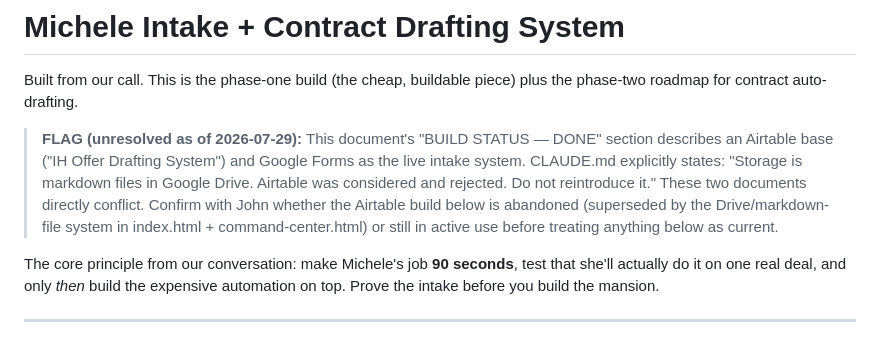
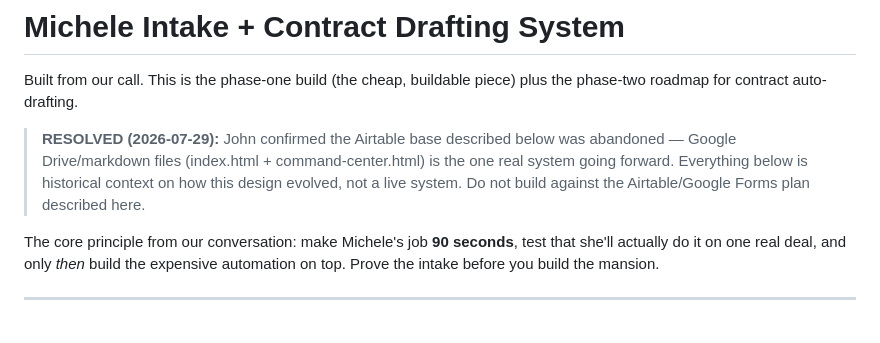
Before and after one commit to integrityhomesWi/agent-intake-app, a Markdown page: michele-intake-system.md, the part around the change. Rendered like a GitHub page.

```diff
--- a/michele-intake-system.md
+++ b/michele-intake-system.md
@@ -2,7 +2,7 @@
 
 Built from our call. This is the phase-one build (the cheap, buildable piece) plus the phase-two roadmap for contract auto-drafting.
 
-> **FLAG (unresolved as of 2026-07-29):** This document's "BUILD STATUS — DONE" section describes an Airtable base ("IH Offer Drafting System") and Google Forms as the live intake system. CLAUDE.md explicitly states: "Storage is markdown files in Google Drive. Airtable was considered and rejected. Do not reintroduce it." These two documents directly conflict. Confirm with John whether the Airtable build below is abandoned (superseded by the Drive/markdown-file system in index.html + command-center.html) or still in active use before treating anything below as current.
+> **RESOLVED (2026-07-29):** John confirmed the Airtable base described below was abandoned — Google Drive/markdown files (index.html + command-center.html) is the one real system going forward. Everything below is historical context on how this design evolved, not a live system. Do not build against the Airtable/Google Forms plan described here.
 
 The core principle from our conversation: make Michele's job **90 seconds**, test that she'll actually do it on one real deal, and only *then* build the expensive automation on top. Prove the intake before you build the mansion.
 
```
Also changed, not shown: CLAUDE.md (+1 -1 lines), Intake-SOP.md (+1 -1 lines).
